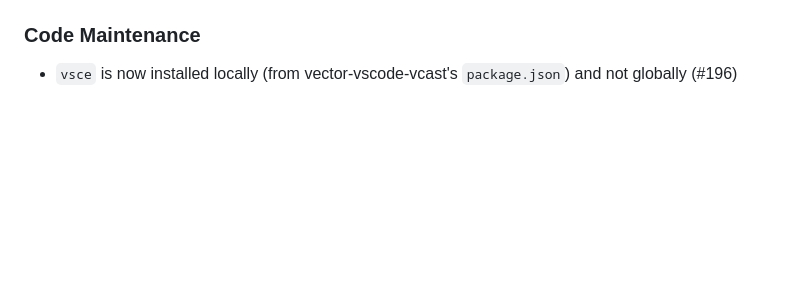
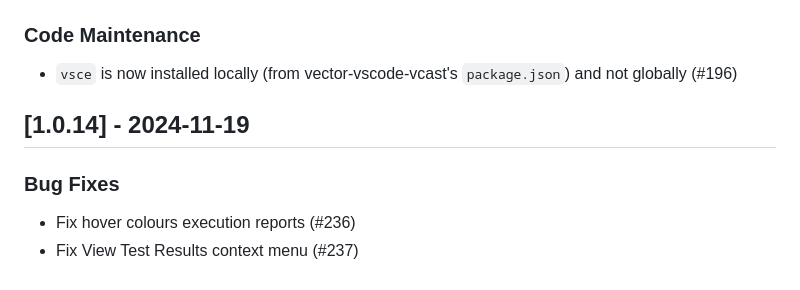
Before and after one commit to vectorgrp/vector-vscode-vcast, a Markdown page: CHANGELOG.md, the part around the change. Rendered like a GitHub page; blank space fills up the shorter version.

Commit message:
1.0.14 changelog

```diff
--- a/CHANGELOG.md
+++ b/CHANGELOG.md
@@ -138,3 +138,9 @@ This option is new for VectorCAST 23 sp2
 
 ### Code Maintenance
 - `vsce` is now installed locally (from vector-vscode-vcast's `package.json`) and not globally (#196)
+
+## [1.0.14] - 2024-11-19
+
+### Bug Fixes
+- Fix hover colours execution reports (#236)
+- Fix View Test Results context menu (#237)
```
